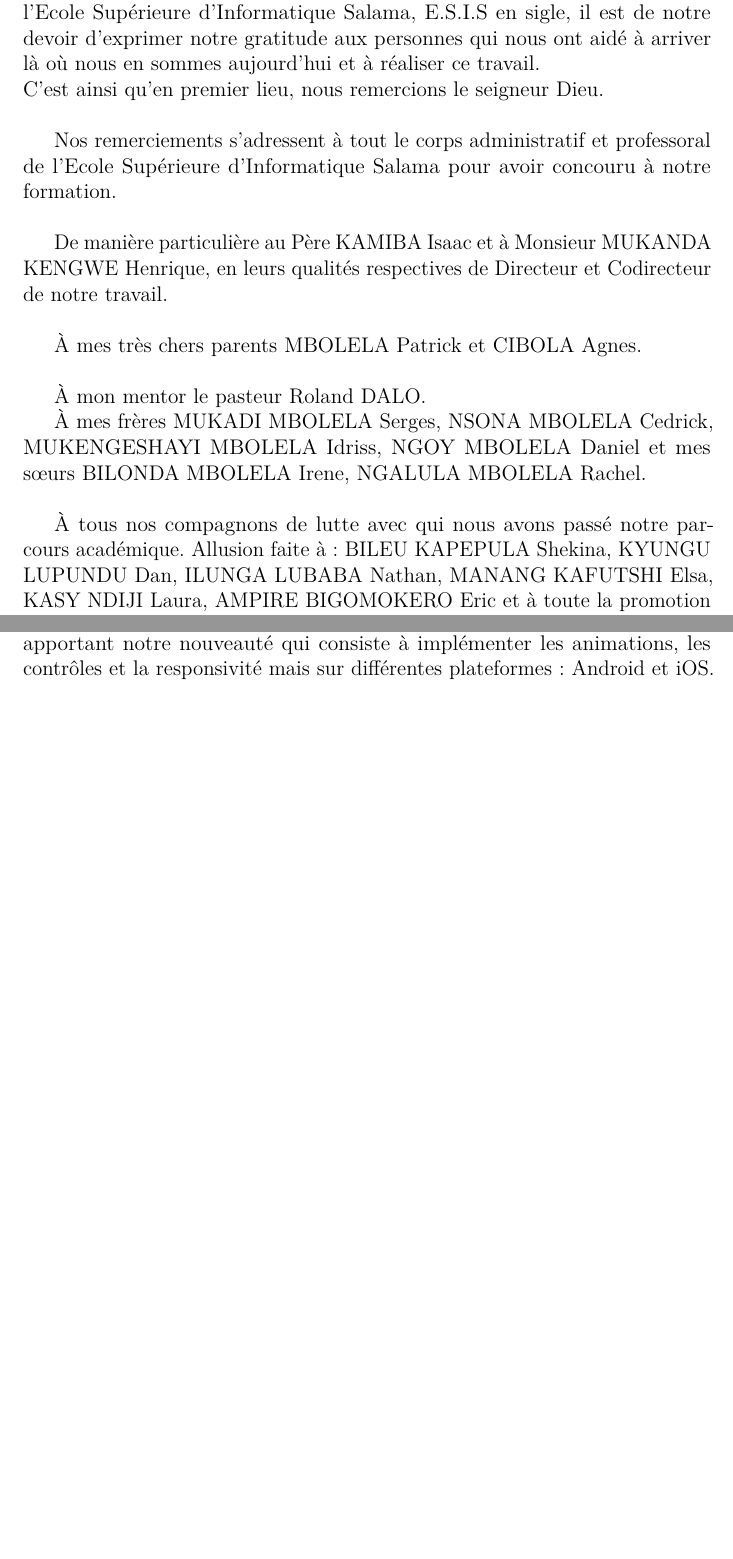
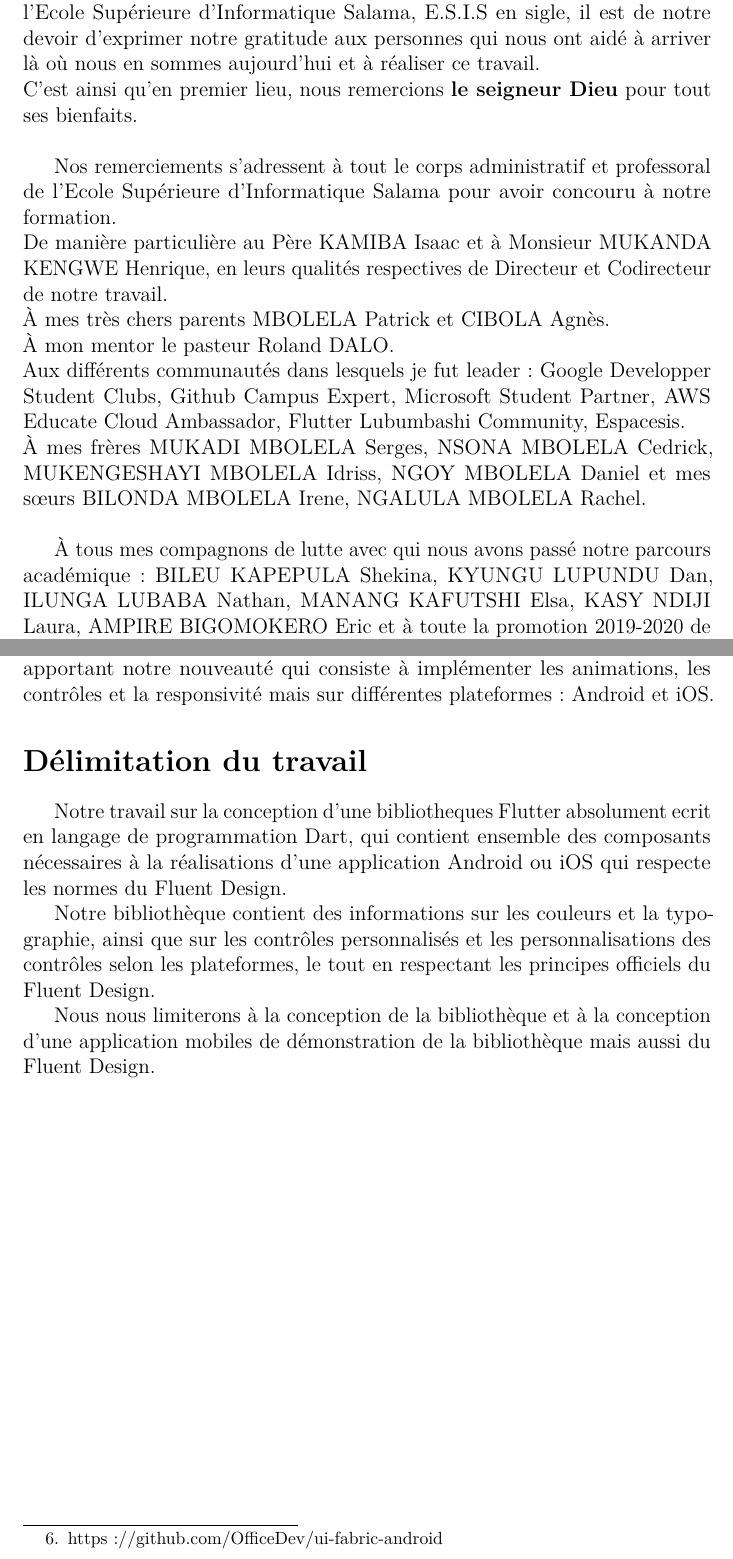
Before and after one commit to jeanluc243/fluent_design_tfc, a LaTeX document (Fluent_Design.tex): two parts of pages 6 and 15 of 15 before the commit and two parts of pages 6 and 14 of 14 after it, joined at a grey line, cut so that both start at the same text, the shorter picture padded with empty space. Compiled offline with pdfLaTeX.

Commit message:
Délimitation du travail

```diff
--- a/Fluent_Design.tex
+++ b/Fluent_Design.tex
@@ -137,28 +137,28 @@
     E.S.I.S en sigle, il est de notre devoir d’exprimer notre gratitude aux personnes qui nous ont aidé à
     arriver là où nous en sommes aujourd’hui et à réaliser ce travail.
     \\
-    C’est ainsi qu’en premier lieu, nous remercions le seigneur Dieu.
+    C’est ainsi qu’en premier lieu, nous remercions \textbf{le seigneur Dieu} pour tout ses bienfaits.
     \\
 
     Nos remerciements s’adressent à tout le corps administratif et professoral de l’Ecole
     Supérieure d’Informatique Salama pour avoir concouru à notre formation.
     \\
-
     De manière particulière au Père KAMIBA Isaac et à Monsieur MUKANDA KENGWE Henrique,
     en leurs qualités respectives de Directeur et Co\-directeur de notre travail.
     \\
-
-    À mes très chers parents MBOLELA Patrick et CIBOLA Agnes.
+    À mes très chers parents MBOLELA Patrick et CIBOLA Agnès.
     \\
-
     À mon mentor le pasteur Roland DALO.
-
-
+    \\
+    Aux différents communautés dans lesquels je fut leader: Google Developper Student Clubs, Github Campus Expert,
+    Microsoft Student Partner, AWS Educate Cloud Ambassador, Flutter Lubumbashi Community, Espacesis.
+    \\
     À mes frères MUKADI MBOLELA Serges, NSONA MBOLELA Cedrick, MUKENGESHAYI MBOLELA Idriss,
     NGOY MBOLELA Daniel et mes sœurs BILONDA MBOLELA Irene, NGALULA MBOLELA Rachel.
     \\
 
-    À tous nos compagnons de lutte avec qui nous avons passé notre parcours
-    académique. Allusion faite à : BILEU KAPEPULA Shekina, KYUNGU LUPUNDU Dan, ILUNGA LUBABA Nathan, MANANG KAFUTSHI Elsa, KASY NDIJI Laura,
+    À tous mes compagnons de lutte avec qui nous avons passé notre parcours
+    académique: BILEU KAPEPULA Shekina, KYUNGU LUPUNDU Dan, ILUNGA LUBABA Nathan, MANANG KAFUTSHI Elsa,
+    KASY NDIJI Laura,
     AMPIRE BIGOMOKERO Eric et à toute la promotion 2019-2020 de G3 Génie Logiciel.
     \\
@@ -324,5 +322,24 @@
                 en apportant notre nouveauté qui consiste à implémenter les animations, les contrôles
                 et la responsivité mais sur différentes plateformes : Android et iOS.
 
+            \section*{Délimitation du travail}
+            \addcontentsline{toc}{section}{Délimitation du travail}
+                Notre travail sur la conception d’une bibliotheques Flutter absolument
+                ecrit en langage de programmation Dart, qui contient ensemble des
+                composants nécessaires à la réalisations d’une application Android ou iOS
+                qui respecte les normes du Fluent Design.
+
+                Notre bibliothèque contient des informations sur les couleurs et la
+                typographie, ainsi que sur les contrôles personnalisés et les personnalisations
+                des contrôles selon les plateformes, le tout  en respectant les principes
+                officiels du  Fluent Design.
+
+                Nous nous limiterons à la conception de la bibliothèque et à la conception
+                d’une application mobiles de démonstration de la bibliothèque mais aussi
+                du Fluent Design.
+
+
+
+
 
 \end{document}
```
Also changed, not shown: Fluent_Design.pdf, Fluent_Design.tex (18 more changed lines), 6 other files.
